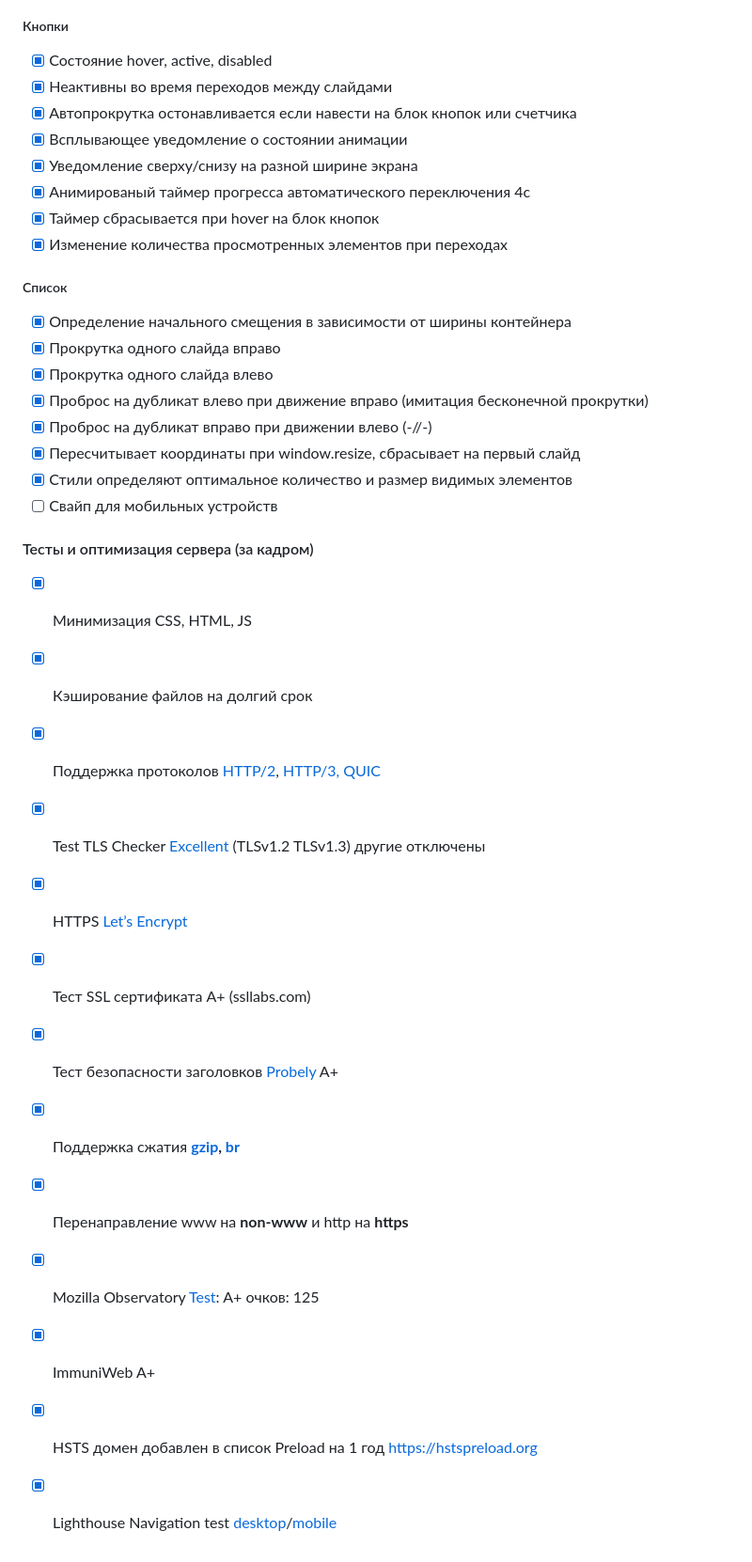
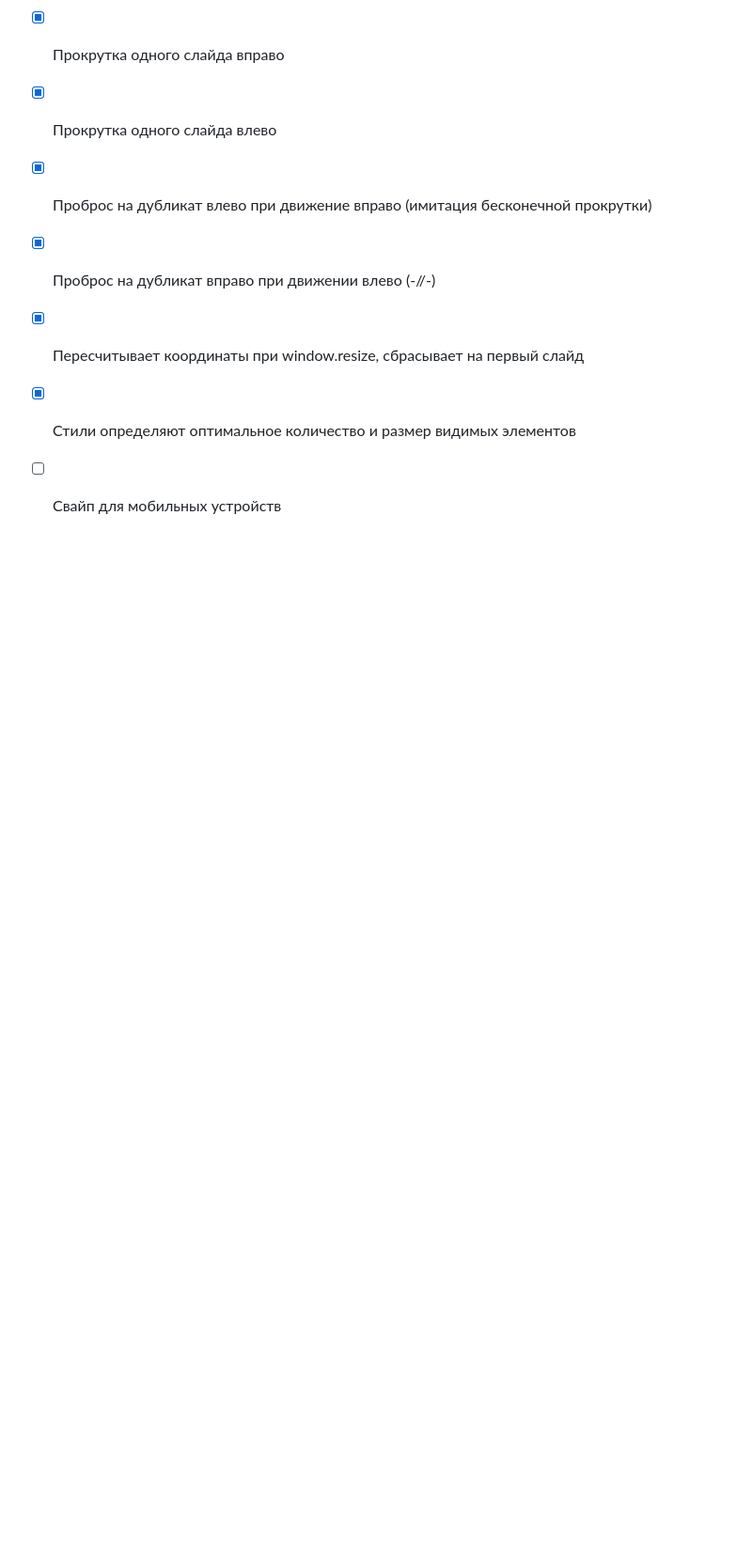
Before and after one commit to dvrtnkv/4-knights-club, a Markdown page: README.md, the part around the change. Shown at 94% size. Drawn GitHub-style; blank space fills up the shorter version.

Commit message:
removed tests list

```diff
--- a/README.md
+++ b/README.md
@@ -89,19 +89,3 @@
 - [x] Пересчитывает координаты при window.resize, сбрасывает на первый слайд
 - [x] Стили определяют оптимальное количество и размер видимых элементов
 - [ ] Свайп для мобильных устройств
-
-#### Тесты и оптимизация сервера (за кадром)
-
-- [x] Минимизация CSS, HTML, JS
-- [x] Кэширование файлов на долгий срок
-- [x] Поддержка протоколов [HTTP/2](https://www.ipvoid.com/http2-test/), [HTTP/3, QUIC](https://http3check.net/?host=collarslab.com)
-- [x] Test TLS Checker [Excellent](https://www.ipvoid.com/tls-checker/) (TLSv1.2 TLSv1.3) другие отключены
-- [x] HTTPS [Let’s Encrypt](https://letsencrypt.org/ru/)
-- [x] Тест SSL сертификата A+ (ssllabs.com)
-- [x] Тест безопасности заголовков [Probely](https://securityheaders.com/?q=https%3A%2F%2Fcollarslab.com%2Fchess%2F&hide=on&followRedirects=on) A+
-- [x] Поддержка сжатия **[gzip](https://www.ipvoid.com/gzip-test/), [br](https://www.ipvoid.com/brotli-test/)**
-- [x] Перенаправление www на **non-www** и http на **https**
-- [x] Mozilla Observatory [Test](https://observatory.mozilla.org/analyze/collarslab.com): A+ очков: 125
-- [x] ImmuniWeb A+
-- [x] HSTS домен добавлен в список Preload на 1 год https://hstspreload.org
-- [x] Lighthouse Navigation test [desktop](https://pagespeed.web.dev/analysis/https-collarslab-com-chess/pbw5j8u0mj?form_factor=desktop)/[mobile](https://pagespeed.web.dev/analysis/https-collarslab-com-chess/pbw5j8u0mj?form_factor=mobile)
```
